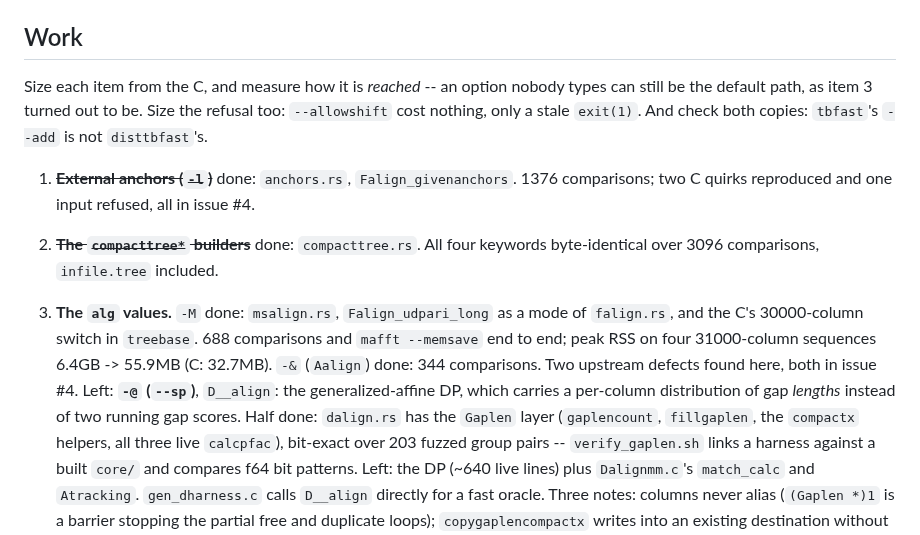
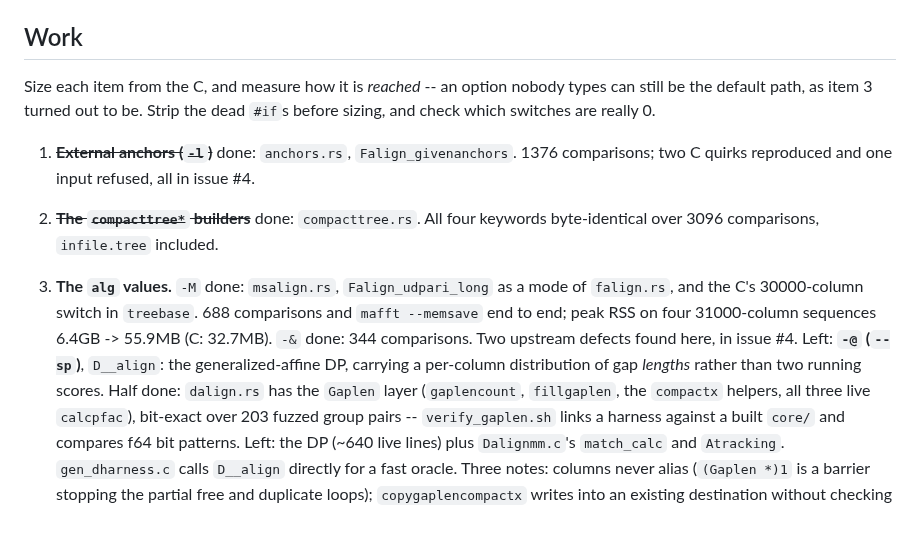
Before and after one commit to Provolut/mafft-oxide, a Markdown page: rust/GOAL.md, the part around the change. GitHub-like rendering.

Commit message:
rust/GOAL.md: trim back under the size budget
Co-Authored-By: Claude Opus 5 <noreply@anthropic.com>
Claude-Session: https://claude.ai/code/session_016WkqWr5G8gJhpFu45UP2jz

```diff
--- a/rust/GOAL.md
+++ b/rust/GOAL.md
@@ -17,10 +17,9 @@ Inventory: issue #2. C quirks to reproduce, not fix: issue #3 and
 
 ## Work
 
-Size each item from the C, and measure how it is *reached* -- an option nobody
-types can still be the default path, as item 3 turned out to be. Size the
-refusal too: `--allowshift` cost nothing, only a stale `exit(1)`. And check
-both copies: `tbfast`'s `--add` is not `disttbfast`'s.
+Size each item from the C, and measure how it is *reached* -- an option
+nobody types can still be the default path, as item 3 turned out to be. Strip
+the dead `#if`s before sizing, and check which switches are really 0.
 
 1. ~~**External anchors (`-l`)**~~ done: `anchors.rs`,
    `Falign_givenanchors`. 1376 comparisons; two C quirks reproduced and one
@@ -32,11 +31,10 @@ both copies: `tbfast`'s `--add` is not `disttbfast`'s.
 3. **The `alg` values.** `-M` done: `msalign.rs`, `Falign_udpari_long` as a
    mode of `falign.rs`, and the C's 30000-column switch in `treebase`. 688
    comparisons and `mafft --memsave` end to end; peak RSS on four
-   31000-column sequences 6.4GB -> 55.9MB (C: 32.7MB). `-&` (`Aalign`) done:
-   344 comparisons. Two upstream defects found here, both in issue #4.
-   Left: **`-@` (`--sp`)**, `D__align`: the generalized-affine DP, which
-   carries a per-column distribution of gap *lengths* instead of two running
-   gap scores.
+   31000-column sequences 6.4GB -> 55.9MB (C: 32.7MB). `-&` done: 344
+   comparisons. Two upstream defects found here, in issue #4.
+   Left: **`-@` (`--sp`)**, `D__align`: the generalized-affine DP, carrying a
+   per-column distribution of gap *lengths* rather than two running scores.
    Half done: `dalign.rs` has the `Gaplen` layer (`gaplencount`,
    `fillgaplen`, the `compactx` helpers, all three live `calcpfac`), bit-exact
    over 203 fuzzed group pairs -- `verify_gaplen.sh` links a harness against a
```
